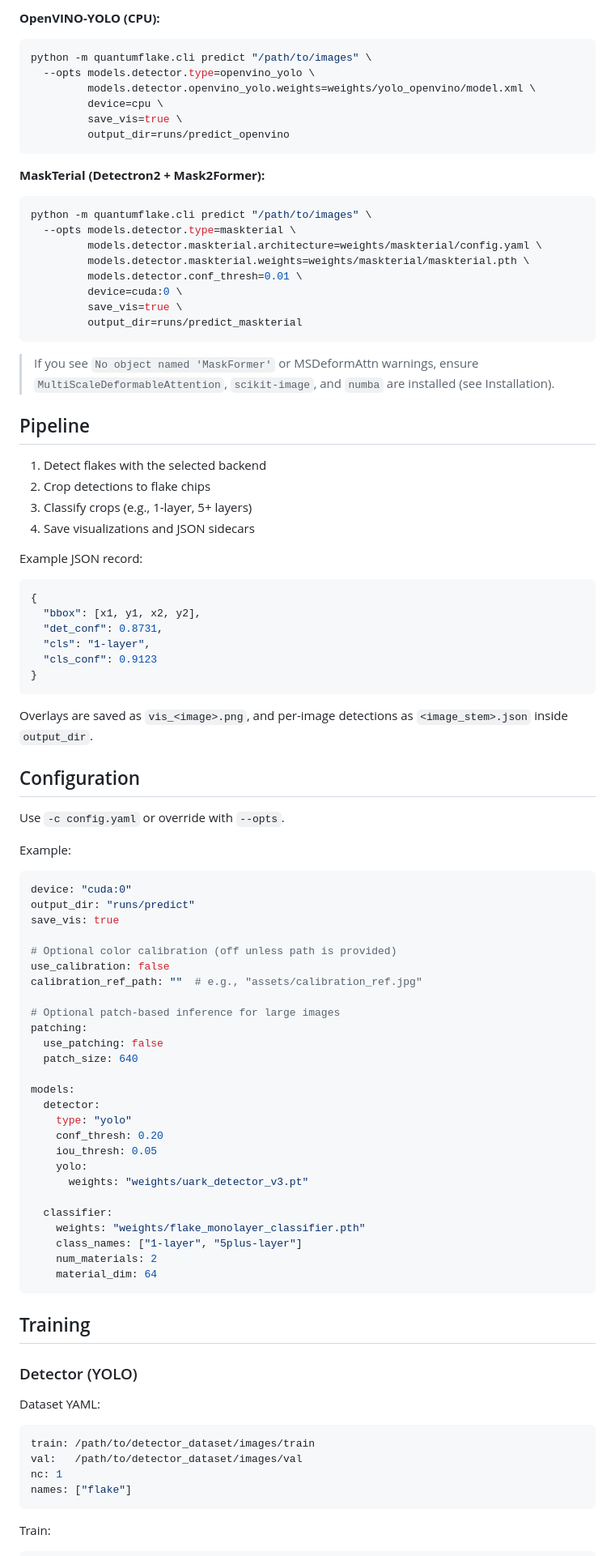
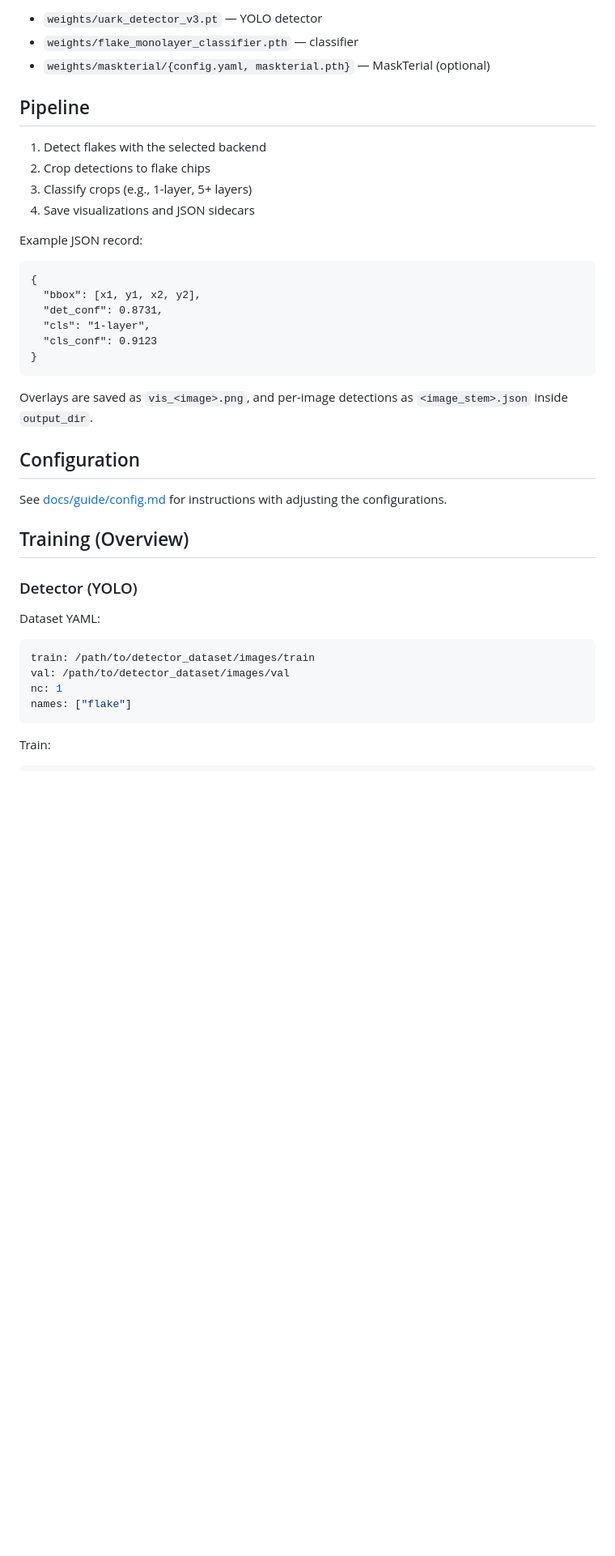
Before and after one commit to uark-cviu/quantumflake, a Markdown page: README.md, the part around the change printed below. Shown: that part at 81% size. Rendered like a GitHub page; blank space fills up the shorter version.

````diff
--- a/README.md
+++ b/README.md
@@ -104,29 +88,6 @@ python -m quantumflake.cli predict "/path/to/images" \
-**OpenVINO-YOLO (CPU):**
-
-```bash
-python -m quantumflake.cli predict "/path/to/images" \
-  --opts models.detector.type=openvino_yolo \
-         models.detector.openvino_yolo.weights=weights/yolo_openvino/model.xml \
-         device=cpu \
-         save_vis=true \
-         output_dir=runs/predict_openvino
-```
-
-**MaskTerial (Detectron2 + Mask2Former):**
-
-```bash
-python -m quantumflake.cli predict "/path/to/images" \
-  --opts models.detector.type=maskterial \
-         models.detector.maskterial.architecture=weights/maskterial/config.yaml \
-         models.detector.maskterial.weights=weights/maskterial/maskterial.pth \
-         models.detector.conf_thresh=0.01 \
-         device=cuda:0 \
-         save_vis=true \
-         output_dir=runs/predict_maskterial
-```
-
-> If you see `No object named 'MaskFormer'` or MSDeformAttn warnings, ensure
-> `MultiScaleDeformableAttention`, `scikit-image`, and `numba` are installed (see Installation).
+- `weights/uark_detector_v3.pt` — YOLO detector
+- `weights/flake_monolayer_classifier.pth` — classifier
+- `weights/maskterial/{config.yaml, maskterial.pth}` — MaskTerial (optional)
 
 ## Pipeline
 
@@ -137,7 +98,7 @@ python -m quantumflake.cli predict "/path/to/images" \
 
 Example JSON record:
 
-```json
+```
 {
   "bbox": [x1, y1, x2, y2],
   "det_conf": 0.8731,
@@ -150,40 +111,9 @@
 
 ## Configuration
 
-Use `-c config.yaml` or override with `--opts`.
+See [docs/guide/config.md](docs/guide/config.md) for instructions with adjusting the configurations.
 
-Example:
-
-```yaml
-device: "cuda:0"
-output_dir: "runs/predict"
-save_vis: true
-
-# Optional color calibration (off unless path is provided)
-use_calibration: false
-calibration_ref_path: ""  # e.g., "assets/calibration_ref.jpg"
-
-# Optional patch-based inference for large images
-patching:
-  use_patching: false
-  patch_size: 640
-
-models:
-  detector:
-    type: "yolo"
-    conf_thresh: 0.20
-    iou_thresh: 0.05
-    yolo:
-      weights: "weights/uark_detector_v3.pt"
-
-  classifier:
-    weights: "weights/flake_monolayer_classifier.pth"
-    class_names: ["1-layer", "5plus-layer"]
-    num_materials: 2
-    material_dim: 64
-```
-
-## Training
+## Training (Overview)
 
 ### Detector (YOLO)
 
@@ -191,7 +121,7 @@ Dataset YAML:
 
 ```yaml
 train: /path/to/detector_dataset/images/train
-val:   /path/to/detector_dataset/images/val
+val: /path/to/detector_dataset/images/val
 nc: 1
 names: ["flake"]
 ```
````
Also changed, not shown: other parts of README.md (+77 -119 lines).
